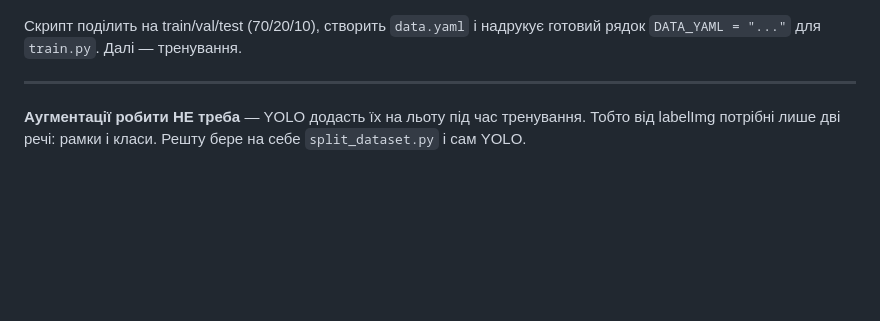
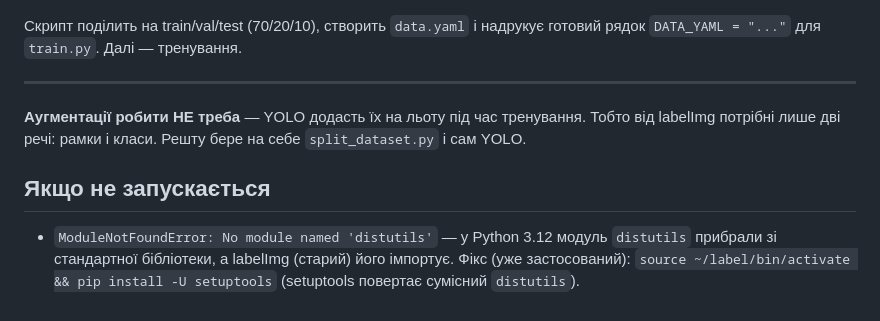
Before and after one commit to Moonkeemoo/eye, a Markdown page: docs/labelimg-guide.md, the part around the change. GitHub-like rendering; blank space fills up the shorter version.

Commit message:
docs: note distutils/Python 3.12 fix for labelImg
Co-Authored-By: Claude Opus 4.8 (1M context) <noreply@anthropic.com>

```diff
--- a/docs/labelimg-guide.md
+++ b/docs/labelimg-guide.md
@@ -60,3 +60,6 @@ python split_dataset.py --src data_raw/images --out datasets/eye-local
 ---
 **Аугментації робити НЕ треба** — YOLO додасть їх на льоту під час тренування.
 Тобто від labelImg потрібні лише дві речі: рамки і класи. Решту бере на себе `split_dataset.py` і сам YOLO.
+
+## Якщо не запускається
+- `ModuleNotFoundError: No module named 'distutils'` — у Python 3.12 модуль `distutils` прибрали зі стандартної бібліотеки, а labelImg (старий) його імпортує. Фікс (уже застосований): `source ~/label/bin/activate && pip install -U setuptools` (setuptools повертає сумісний `distutils`).
```
